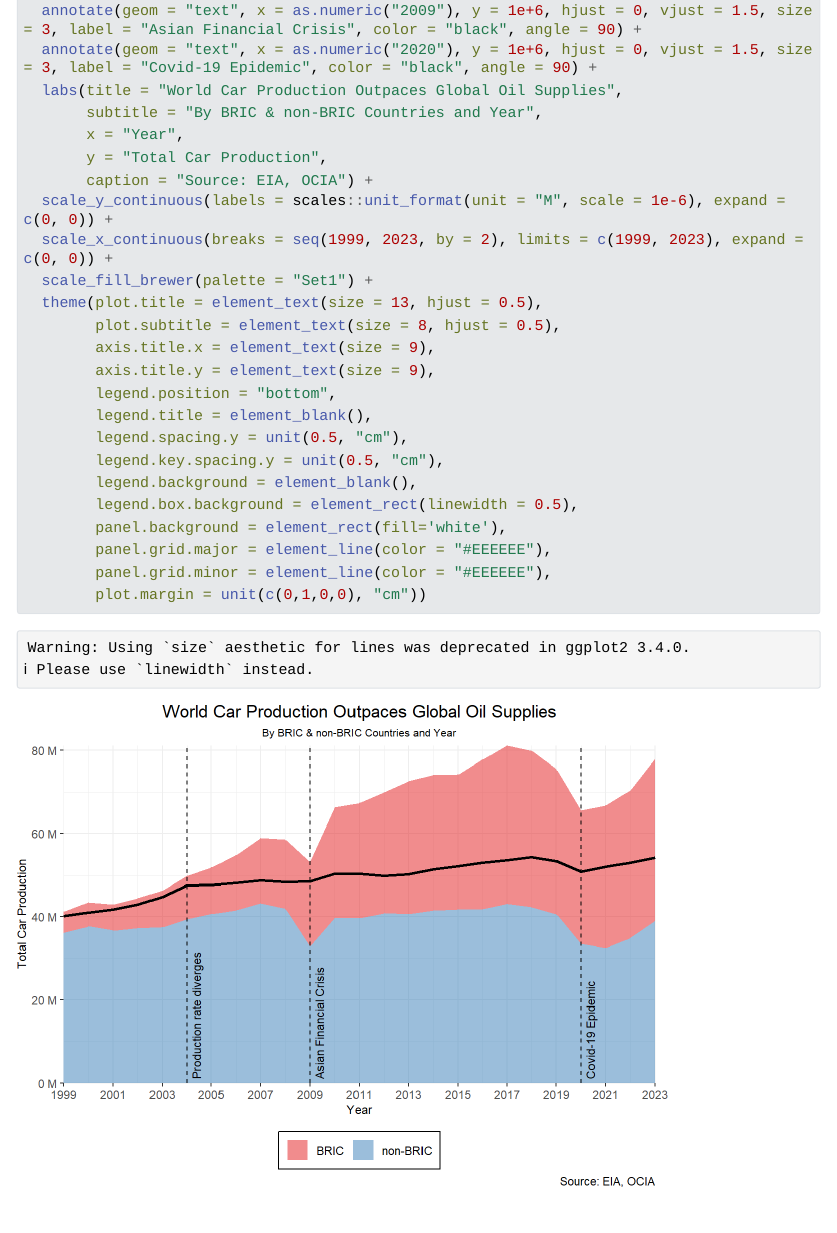
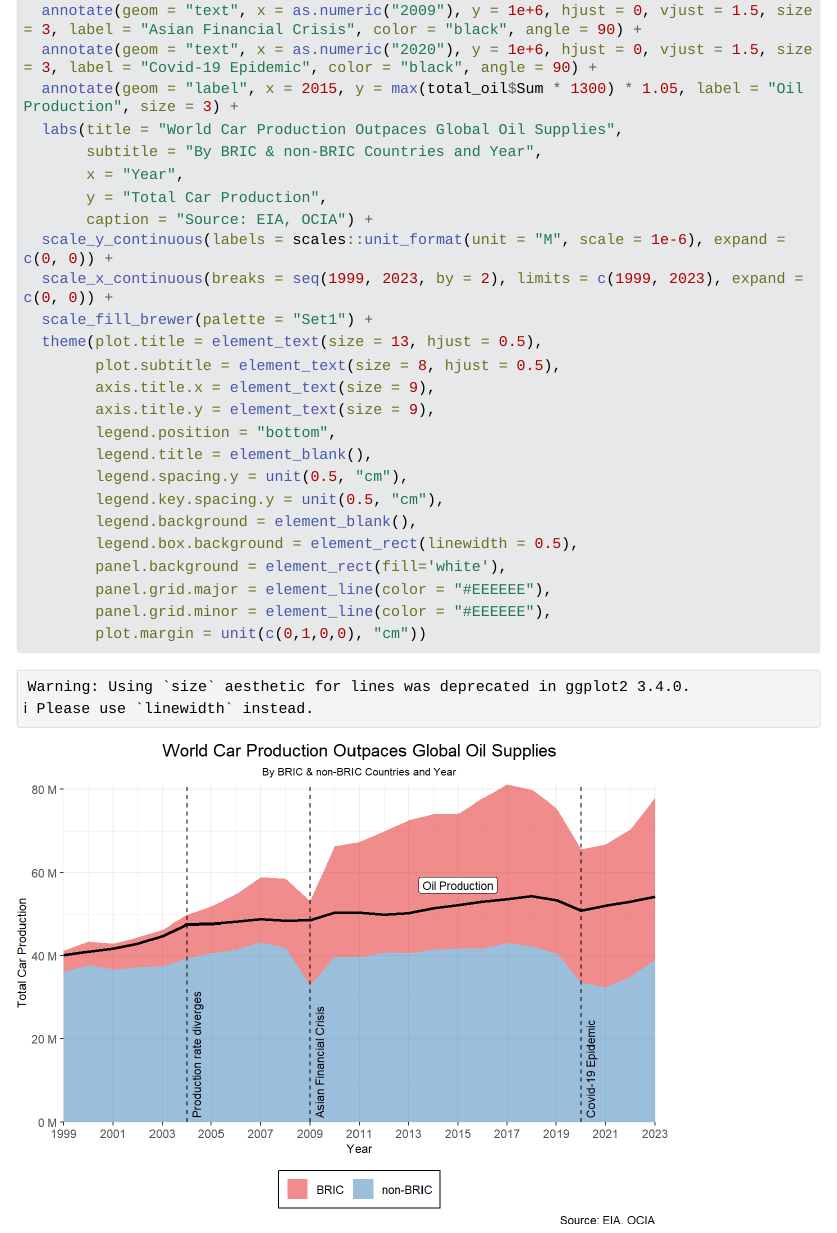
Before and after one commit to Clyine/CSC3007-VisualisationProject, a Quarto document (data_preprocess.qmd): the page in a window 1100 px wide, from its top. The pictures show the output file data_preprocess.html that the author committed with the source, opened offline; Quarto's library style sheets are replaced by a plain one without menus; long lines of code are wrapped.

Commit message:
Modify poster to match feedback

```diff
--- a/data_preprocess.qmd
+++ b/data_preprocess.qmd
@@ -359,6 +359,7 @@ ggplot() +
   annotate(geom = "text", x = as.numeric("2004"), y = 1e+6, hjust = 0, vjust = 1.5, size = 3, label = "Production rate diverges", color = "black", angle = 90) +
   annotate(geom = "text", x = as.numeric("2009"), y = 1e+6, hjust = 0, vjust = 1.5, size = 3, label = "Asian Financial Crisis", color = "black", angle = 90) +
   annotate(geom = "text", x = as.numeric("2020"), y = 1e+6, hjust = 0, vjust = 1.5, size = 3, label = "Covid-19 Epidemic", color = "black", angle = 90) +
+  annotate(geom = "label", x = 2015, y = max(total_oil$Sum * 1300) * 1.05, label = "Oil Production", size = 3) +
   labs(title = "World Car Production Outpaces Global Oil Supplies",
        subtitle = "By BRIC & non-BRIC Countries and Year",
        x = "Year",
```
Also changed, not shown: data_preprocess.html, data_preprocess_files/figure-html/unnamed-chunk-20-1.png.
